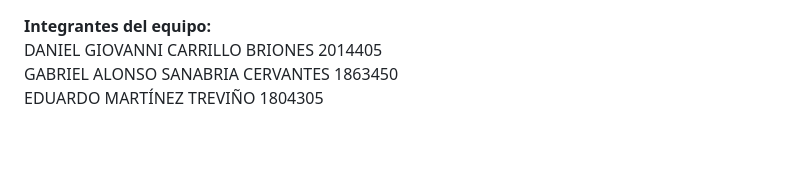
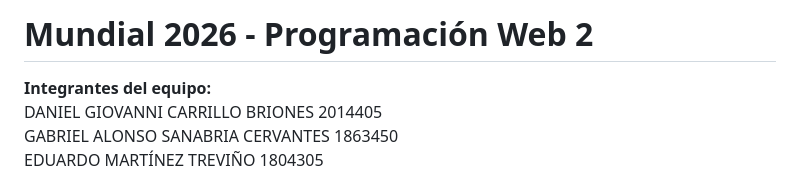
Before and after one commit to GiovanniBri0nes/Progra_Web2, a Markdown page: README.md, the part around the change. Drawn GitHub-style; blank space fills up the shorter version.

Commit message:
README.md mejorado

```diff
--- a/README.md
+++ b/README.md
@@ -1,3 +1,5 @@
+# Mundial 2026 - Programación Web 2
+
 **Integrantes del equipo:**
 DANIEL GIOVANNI CARRILLO BRIONES 2014405
 GABRIEL ALONSO SANABRIA CERVANTES 1863450
```
